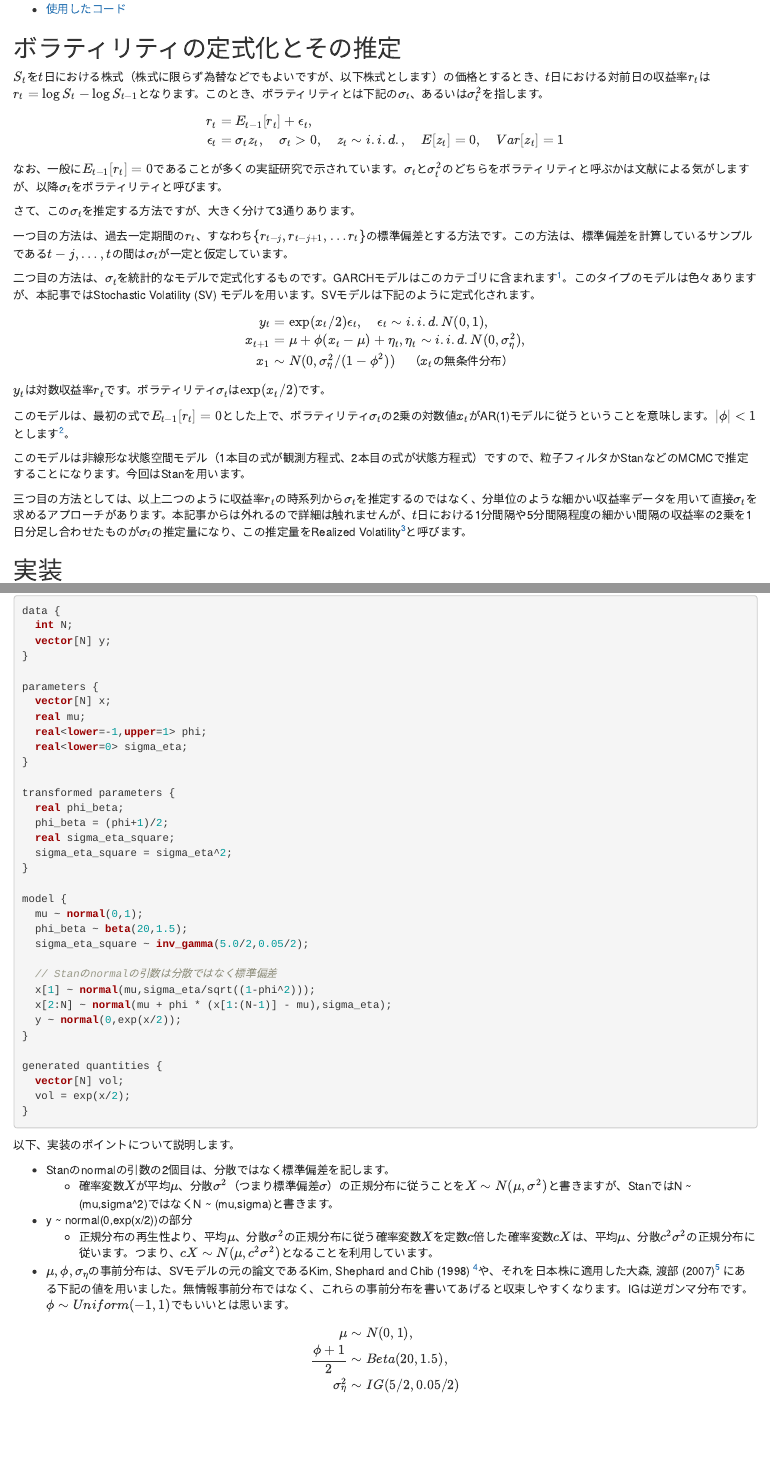
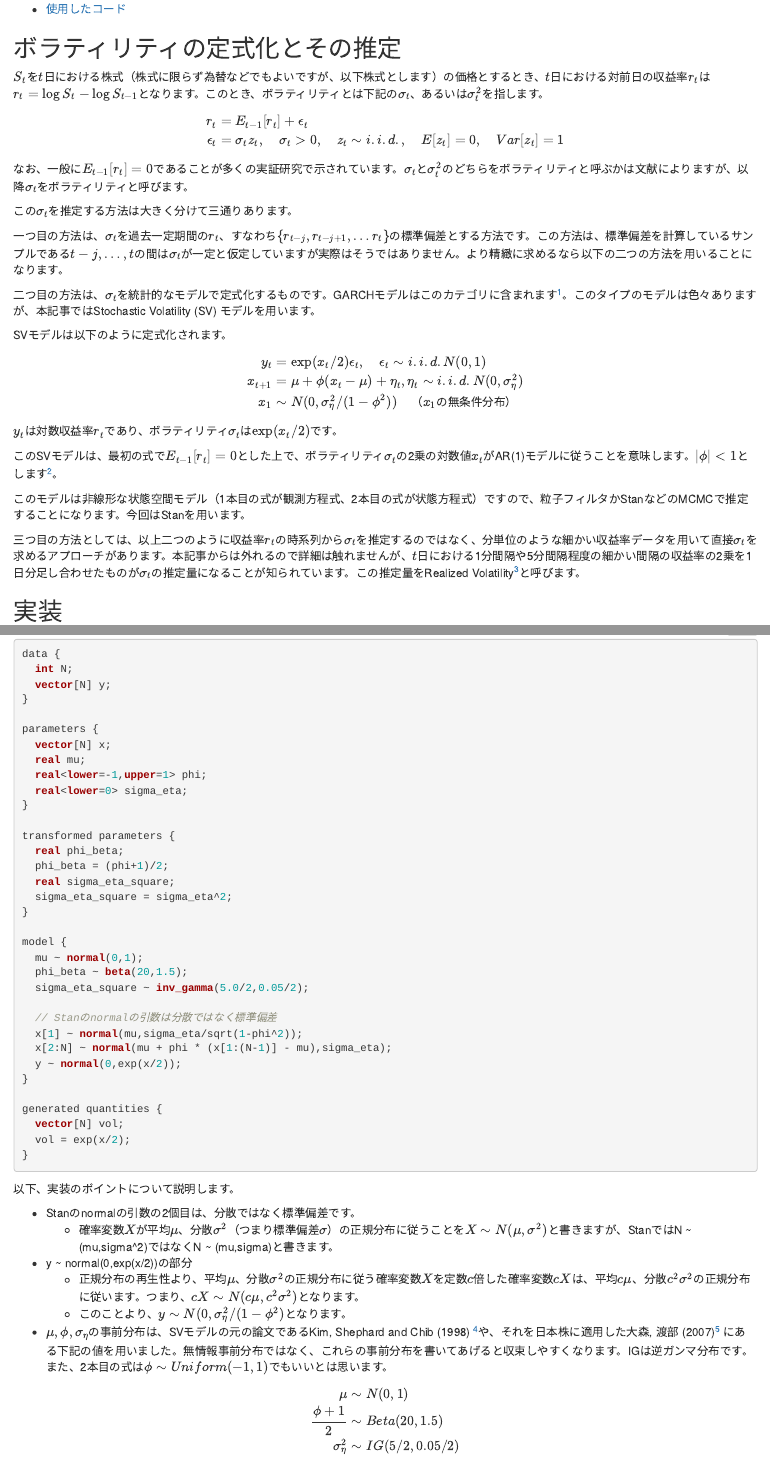
Before and after one commit to suzuna/stock-model, an R Markdown document (rmd/20220201_svmodel.Rmd): the page in a window 1100 px wide, from 380 px down, and a second part further down, joined at a grey line. Rendered offline with R 4.5, knitr and Pandoc, with nearby package versions; folded parts are opened; some code elsewhere in the file could not run offline; a font, style sheet, LaTeX package, included part or bibliography that could not be used is replaced or left out.

Commit message:
Rmdの文章を微修正

```diff
--- a/rmd/20220201_svmodel.Rmd
+++ b/rmd/20220201_svmodel.Rmd
@@ -42,37 +42,39 @@ $S_t$を$t$日における株式（株式に限らず為替などでもよいで
 [^1]: どちらをボラティリティと呼ぶかは文献による気がします。
 
 \begin{align}
-r_t &= E_{t-1}[r_t] + \epsilon_t,\\
+r_t &= E_{t-1}[r_t] + \epsilon_t \\
 \epsilon_t &= \sigma_t z_t, \quad \sigma_t > 0, \quad z_t \sim i.i.d., \quad E[z_t] = 0, \quad Var[z_t] = 1
 \end{align}
 
-なお、一般に$E_{t-1}[r_t]=0$であることが多くの実証研究で示されています。$\sigma_t$と$\sigma_t^2$のどちらをボラティリティと呼ぶかは文献による気がしますが、以降$\sigma_t$をボラティリティと呼びます。
+なお、一般に$E_{t-1}[r_t]=0$であることが多くの実証研究で示されています。$\sigma_t$と$\sigma_t^2$のどちらをボラティリティと呼ぶかは文献によりますが、以降$\sigma_t$をボラティリティと呼びます。
 
-さて、この$\sigma_t$を推定する方法ですが、大きく分けて3通りあります。
+この$\sigma_t$を推定する方法は大きく分けて三通りあります。
 
-一つ目の方法は、過去一定期間の$r_t$、すなわち$\{r_{t-j},r_{t-j+1},\dots r_{t}\}$の標準偏差とする方法です。この方法は、標準偏差を計算しているサンプルである$t-j,\dots,t$の間は$\sigma_t$が一定と仮定しています。
+一つ目の方法は、$\sigma_t$を過去一定期間の$r_t$、すなわち$\{r_{t-j},r_{t-j+1},\dots r_{t}\}$の標準偏差とする方法です。この方法は、標準偏差を計算しているサンプルである$t-j,\dots,t$の間は$\sigma_t$が一定と仮定していますが実際はそうではありません。より精緻に求めるなら以下の二つの方法を用いることになります。
 
-二つ目の方法は、$\sigma_t$を統計的なモデルで定式化するものです。GARCHモデルはこのカテゴリに含まれます[^1]。このタイプのモデルは色々ありますが、本記事ではStochastic Volatility (SV) モデルを用います。SVモデルは下記のように定式化されます。
+二つ目の方法は、$\sigma_t$を統計的なモデルで定式化するものです。GARCHモデルはこのカテゴリに含まれます[^1]。このタイプのモデルは色々ありますが、本記事ではStochastic Volatility (SV) モデルを用います。
+
+SVモデルは以下のように定式化されます。
 
 \begin{align}
-y_t &= \exp(x_t/2) \epsilon_t, \quad \epsilon_t \sim i.i.d. N(0,1),\\
-x_{t+1} &= \mu + \phi(x_t - \mu) + \eta_t, \eta_t \sim i.i.d. N(0,\sigma_{\eta}^2),\\
-x_1 & \sim N(0,\sigma_{\eta}^2/(1-\phi^2)) \quad（x_{t}の無条件分布）\\
+y_t &= \exp(x_t/2) \epsilon_t, \quad \epsilon_t \sim i.i.d. N(0,1) \\
+x_{t+1} &= \mu + \phi(x_t - \mu) + \eta_t, \eta_t \sim i.i.d. N(0,\sigma_{\eta}^2) \\
+x_1 & \sim N(0,\sigma_{\eta}^2/(1-\phi^2)) \quad（x_1の無条件分布）
 \end{align}
 
 [^1]: GARCHモデルは疑似最尤法でパラメータが求まるので、粒子フィルタやStanなどで推定する必要がないのがメリットです。
 
-$y_t$は対数収益率$r_t$です。ボラティリティ$\sigma_t$は$\exp(x_t/2)$です。
+$y_t$は対数収益率$r_t$であり、ボラティリティ$\sigma_t$は$\exp(x_t/2)$です。
 
-このモデルは、最初の式で$E_{t-1}[r_t]=0$とした上で、ボラティリティ$\sigma_t$の2乗の対数値$x_t$がAR(1)モデルに従うということを意味します。$|\phi|<1$とします[^2]。
+このSVモデルは、最初の式で$E_{t-1}[r_t]=0$とした上で、ボラティリティ$\sigma_t$の2乗の対数値$x_t$がAR(1)モデルに従うことを意味します。$|\phi|<1$とします[^2]。
 
 [^2]: $x_t$は定常な過程と仮定しています。
 
 このモデルは非線形な状態空間モデル（1本目の式が観測方程式、2本目の式が状態方程式）ですので、粒子フィルタかStanなどのMCMCで推定することになります。今回はStanを用います。
 
-三つ目の方法としては、以上二つのように収益率$r_t$の時系列から$\sigma_t$を推定するのではなく、分単位のような細かい収益率データを用いて直接$\sigma_t$を求めるアプローチがあります。本記事からは外れるので詳細は触れませんが、$t$日における1分間隔や5分間隔程度の細かい間隔の収益率の2乗を1日分足し合わせたものが$\sigma_t$の推定量になり、この推定量をRealized Volatility[^3]と呼びます。
+三つ目の方法としては、以上二つのように収益率$r_t$の時系列から$\sigma_t$を推定するのではなく、分単位のような細かい収益率データを用いて直接$\sigma_t$を求めるアプローチがあります。本記事からは外れるので詳細は触れませんが、$t$日における1分間隔や5分間隔程度の細かい間隔の収益率の2乗を1日分足し合わせたものが$\sigma_t$の推定量になることが知られています。この推定量をRealized Volatility[^3]と呼びます。
 
-[^3]: 参考になる論文は例えばこちらがあります。渡部敏明, 佐々木浩二 (2006),  「ARCH型モデルと"Realized Volatilityによるボラティリティ予測とバリュー・アット・リスク」, 金融研究, 25 別冊(2), 39-74.
+[^3]: 参考になる論文は例えばこちらがあります。渡部敏明, 佐々木浩二 (2006),  「ARCH型モデルと"Realized Volatility"によるボラティリティ予測とバリュー・アット・リスク」, 金融研究, 25 別冊(2), 39-74.
 
 ## 実装
 
@@ -156,18 +158,19 @@ generated quantities {
 
 以下、実装のポイントについて説明します。
 
-- Stanのnormalの引数の2個目は、分散ではなく標準偏差を記します。
+- Stanのnormalの引数の2個目は、分散ではなく標準偏差です。
   - 確率変数$X$が平均$\mu$、分散$\sigma^2$（つまり標準偏差$\sigma$）の正規分布に従うことを$X \sim N(\mu,\sigma^2)$と書きますが、StanではN ~ (mu,sigma^2)ではなくN ~ (mu,sigma)と書きます。
 
 - y ~ normal(0,exp(x/2))の部分
-  - 正規分布の再生性より、平均$\mu$、分散$\sigma^2$の正規分布に従う確率変数$X$を定数$c$倍した確率変数$cX$は、平均$\mu$、分散$c^2 \sigma^2$の正規分布に従います。つまり、$cX \sim N(\mu,c^2 \sigma^2)$となることを利用しています。
+  - 正規分布の再生性より、平均$\mu$、分散$\sigma^2$の正規分布に従う確率変数$X$を定数$c$倍した確率変数$cX$は、平均$c \mu$、分散$c^2 \sigma^2$の正規分布に従います。つまり、$cX \sim N(c \mu,c^2 \sigma^2)$となります。
+  - このことより、$y \sim N(0, \sigma_{\eta}^2/(1-\phi^2)$となります。
 
-- $\mu, \phi, \sigma_{\eta}$の事前分布は、SVモデルの元の論文であるKim, Shephard and Chib (1998) [^4]や、それを日本株に適用した大森, 渡部 (2007)[^5] にある下記の値を用いました。無情報事前分布ではなく、これらの事前分布を書いてあげると収束しやすくなります。IGは逆ガンマ分布です。$\phi \sim Uniform(-1,1)$でもいいとは思います。
+- $\mu, \phi, \sigma_{\eta}$の事前分布は、SVモデルの元の論文であるKim, Shephard and Chib (1998) [^4]や、それを日本株に適用した大森, 渡部 (2007)[^5] にある下記の値を用いました。無情報事前分布ではなく、これらの事前分布を書いてあげると収束しやすくなります。IGは逆ガンマ分布です。また、2本目の式は$\phi \sim Uniform(-1,1)$でもいいとは思います。
 
 \begin{align}
-\mu & \sim N(0,1),\\
-\frac{\phi+1}{2} & \sim Beta(20,1.5),\\
-\sigma_{\eta}^2 & \sim IG(5/2, 0.05/2)\\
+\mu & \sim N(0,1) \\
+\frac{\phi+1}{2} & \sim Beta(20,1.5) \\
+\sigma_{\eta}^2 & \sim IG(5/2, 0.05/2)
 \end{align}
 
 - $x[1]$の式を省略すると収束しにくくなります。
```
Also changed, not shown: rmd/20220130_beta_tepco.Rmd (+1 -1 lines), rmd/20220130_beta_tepco.html, rmd/20220201_svmodel.html, rmd/20220201_svmodel.Rmd (25 more changed lines).
